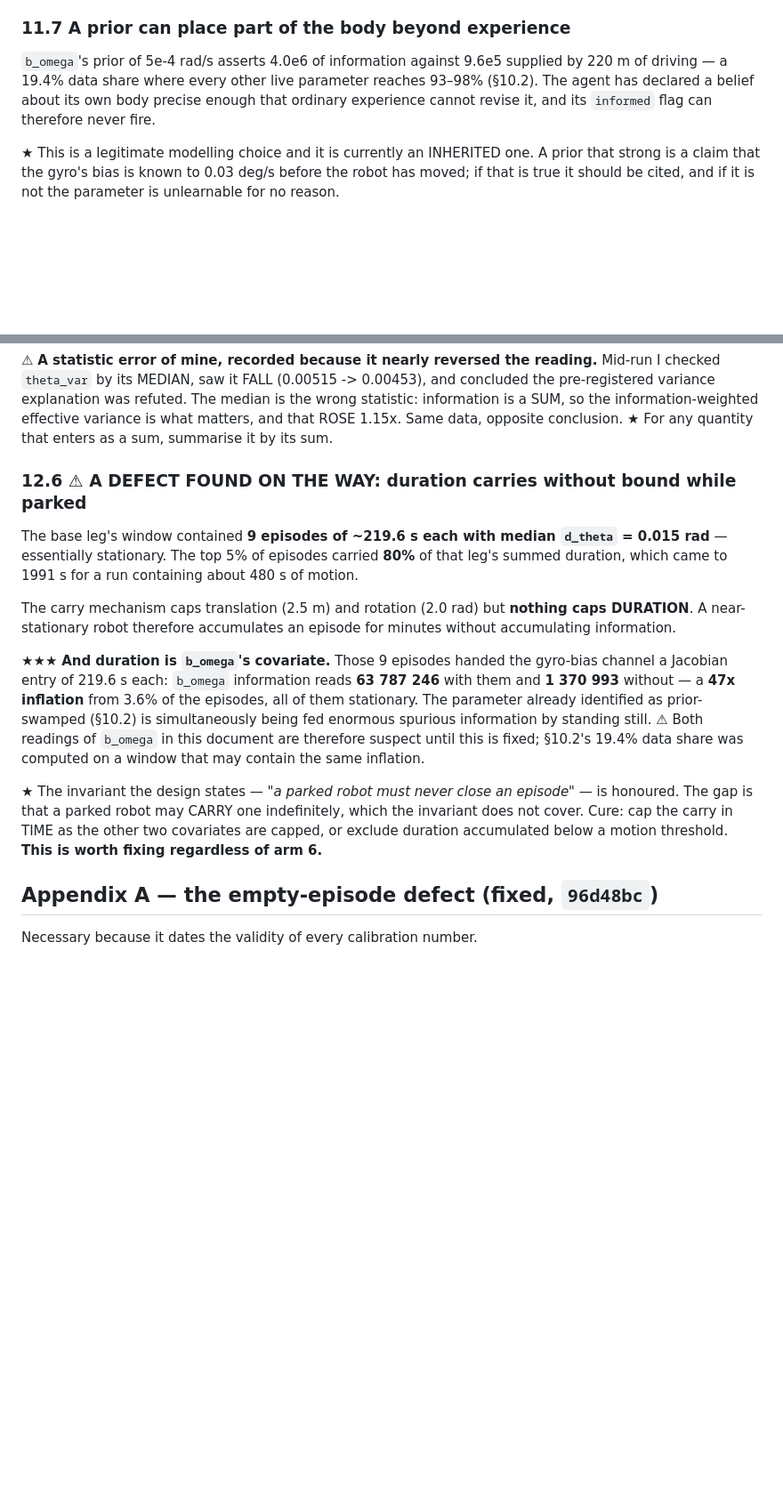
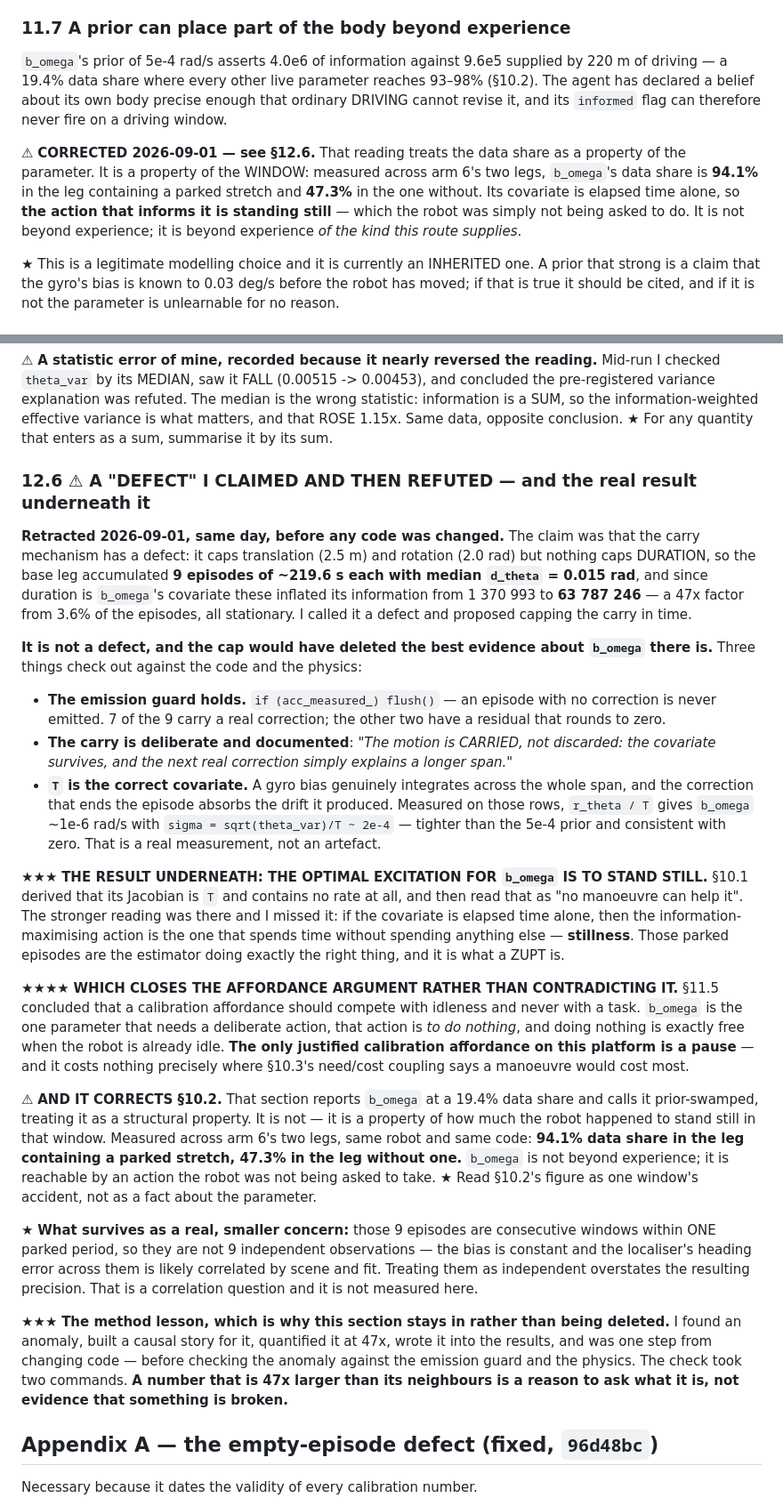
Before and after one commit to robocomp/active_inference, a Markdown page: room_concept/EXPERIMENT.md, 2 parts joined by grey strips. Shown at 89% size. GitHub-like rendering; blank space fills up the shorter version.

Commit message:
room: retract the carry "defect" — stillness is how a gyro bias is measured
I claimed the carry mechanism was broken because nothing caps episode duration,
quantified the effect at 47x on b_omega's information, wrote it into the results
and was one step from capping the carry in time. It is not a defect. The emission
guard holds — an episode with no correction is never flushed, and 7 of the 9 carry
a real correction. The carry is deliberate and the header says so. And T is the
correct covariate: a gyro bias integrates across the whole span, and those rows
give b_omega ~1e-6 rad/s at sigma ~2e-4, tighter than the prior and consistent
with zero. Capping would have deleted the best evidence about b_omega there is.

The result underneath is better than the defect would have been. §10.1 derived
that b_omega's Jacobian is elapsed time and contains no rate, and read that as "no
manoeuvre can help it". The stronger reading was there: if the covariate is time
alone, the information-maximising action is the one that spends time and nothing
else — standing still. Which closes the affordance argument rather than
contradicting it: §11.5 concluded an affordance should compete with idleness and
never with a task, and the single parameter needing a deliberate action needs the
robot to do nothing, which is free exactly when it is already idle. The only
justified calibration affordance here is a pause.

It also corrects §10.2 and §11.7, which report b_omega as prior-swamped at a 19.4%
data share and treat that as structural. It is a property of the window: 94.1% in
arm 6's leg with a parked stretch, 47.3% in the leg without.

The method lesson stays on the page. I built a causal story for an anomaly,
quantified it, and nearly changed code before checking it against the emission
guard and the physics. That check took two commands. A number 47x larger than its
neighbours is a reason to ask what it is, not evidence that something is broken.

Co-Authored-By: Claude Opus 5 (1M context) <noreply@anthropic.com>
Claude-Session: https://claude.ai/code/session_016Vzof83PiEEGPByfPqaiTH

```diff
--- a/room_concept/EXPERIMENT.md
+++ b/room_concept/EXPERIMENT.md
@@ -870,8 +870,15 @@ measures go quiet exactly when that happens.**
 
 `b_omega`'s prior of 5e-4 rad/s asserts 4.0e6 of information against 9.6e5 supplied by 220 m of
 driving — a 19.4% data share where every other live parameter reaches 93–98% (§10.2). The agent has
-declared a belief about its own body precise enough that ordinary experience cannot revise it, and
-its `informed` flag can therefore never fire.
+declared a belief about its own body precise enough that ordinary DRIVING cannot revise it, and its
+`informed` flag can therefore never fire on a driving window.
+
+⚠ **CORRECTED 2026-09-01 — see §12.6.** That reading treats the data share as a property of the
+parameter. It is a property of the WINDOW: measured across arm 6's two legs, `b_omega`'s data share
+is **94.1%** in the leg containing a parked stretch and **47.3%** in the one without. Its covariate
+is elapsed time alone, so **the action that informs it is standing still** — which the robot was
+simply not being asked to do. It is not beyond experience; it is beyond experience *of the kind this
+route supplies*.
 
 ★ This is a legitimate modelling choice and it is currently an INHERITED one. A prior that strong is
 a claim that the gyro's bias is known to 0.03 deg/s before the robot has moved; if that is true it
@@ -1051,26 +1058,58 @@ variance explanation was refuted. The median is the wrong statistic: information
 information-weighted effective variance is what matters, and that ROSE 1.15x. Same data, opposite
 conclusion. ★ For any quantity that enters as a sum, summarise it by its sum.
 
-### 12.6 ⚠ A DEFECT FOUND ON THE WAY: duration carries without bound while parked
+### 12.6 ⚠ A "DEFECT" I CLAIMED AND THEN REFUTED — and the real result underneath it
 
-The base leg's window contained **9 episodes of ~219.6 s each with median `d_theta` = 0.015 rad** —
-essentially stationary. The top 5% of episodes carried **80%** of that leg's summed duration, which
-came to 1991 s for a run containing about 480 s of motion.
+**Retracted 2026-09-01, same day, before any code was changed.** The claim was that the carry
+mechanism has a defect: it caps translation (2.5 m) and rotation (2.0 rad) but nothing caps DURATION,
+so the base leg accumulated **9 episodes of ~219.6 s each with median `d_theta` = 0.015 rad**, and
+since duration is `b_omega`'s covariate these inflated its information from 1 370 993 to
+**63 787 246** — a 47x factor from 3.6% of the episodes, all stationary. I called it a defect and
+proposed capping the carry in time.
 
-The carry mechanism caps translation (2.5 m) and rotation (2.0 rad) but **nothing caps DURATION**. A
-near-stationary robot therefore accumulates an episode for minutes without accumulating information.
+**It is not a defect, and the cap would have deleted the best evidence about `b_omega` there is.**
+Three things check out against the code and the physics:
 
-★★★ **And duration is `b_omega`'s covariate.** Those 9 episodes handed the gyro-bias channel a
-Jacobian entry of 219.6 s each: `b_omega` information reads **63 787 246** with them and **1 370 993**
-without — a **47x inflation** from 3.6% of the episodes, all of them stationary. The parameter already
-identified as prior-swamped (§10.2) is simultaneously being fed enormous spurious information by
-standing still. ⚠ Both readings of `b_omega` in this document are therefore suspect until this is
-fixed; §10.2's 19.4% data share was computed on a window that may contain the same inflation.
+- **The emission guard holds.** `if (acc_measured_) flush()` — an episode with no correction is never
+  emitted. 7 of the 9 carry a real correction; the other two have a residual that rounds to zero.
+- **The carry is deliberate and documented**: *"The motion is CARRIED, not discarded: the covariate
+  survives, and the next real correction simply explains a longer span."*
+- **`T` is the correct covariate.** A gyro bias genuinely integrates across the whole span, and the
+  correction that ends the episode absorbs the drift it produced. Measured on those rows,
+  `r_theta / T` gives `b_omega` ~1e-6 rad/s with `sigma = sqrt(theta_var)/T ~ 2e-4` — tighter than
+  the 5e-4 prior and consistent with zero. That is a real measurement, not an artefact.
 
-★ The invariant the design states — *"a parked robot must never close an episode"* — is honoured.
-The gap is that a parked robot may CARRY one indefinitely, which the invariant does not cover.
-Cure: cap the carry in TIME as the other two covariates are capped, or exclude duration accumulated
-below a motion threshold. **This is worth fixing regardless of arm 6.**
+★★★ **THE RESULT UNDERNEATH: THE OPTIMAL EXCITATION FOR `b_omega` IS TO STAND STILL.** §10.1 derived
+that its Jacobian is `T` and contains no rate at all, and then read that as "no manoeuvre can help
+it". The stronger reading was there and I missed it: if the covariate is elapsed time alone, then the
+information-maximising action is the one that spends time without spending anything else —
+**stillness**. Those parked episodes are the estimator doing exactly the right thing, and it is what
+a ZUPT is.
+
+★★★★ **WHICH CLOSES THE AFFORDANCE ARGUMENT RATHER THAN CONTRADICTING IT.** §11.5 concluded that a
+calibration affordance should compete with idleness and never with a task. `b_omega` is the one
+parameter that needs a deliberate action, that action is *to do nothing*, and doing nothing is
+exactly free when the robot is already idle. **The only justified calibration affordance on this
+platform is a pause** — and it costs nothing precisely where §10.3's need/cost coupling says a
+manoeuvre would cost most.
+
+⚠ **AND IT CORRECTS §10.2.** That section reports `b_omega` at a 19.4% data share and calls it
+prior-swamped, treating it as a structural property. It is not — it is a property of how much the
+robot happened to stand still in that window. Measured across arm 6's two legs, same robot and same
+code: **94.1% data share in the leg containing a parked stretch, 47.3% in the leg without one.**
+`b_omega` is not beyond experience; it is reachable by an action the robot was not being asked to
+take. ★ Read §10.2's figure as one window's accident, not as a fact about the parameter.
+
+★ **What survives as a real, smaller concern:** those 9 episodes are consecutive windows within ONE
+parked period, so they are not 9 independent observations — the bias is constant and the localiser's
+heading error across them is likely correlated by scene and fit. Treating them as independent
+overstates the resulting precision. That is a correlation question and it is not measured here.
+
+★★★ **The method lesson, which is why this section stays in rather than being deleted.** I found an
+anomaly, built a causal story for it, quantified it at 47x, wrote it into the results, and was one
+step from changing code — before checking the anomaly against the emission guard and the physics.
+The check took two commands. **A number that is 47x larger than its neighbours is a reason to ask
+what it is, not evidence that something is broken.**
 
 ## Appendix A — the empty-episode defect (fixed, `96d48bc`)
 
```
